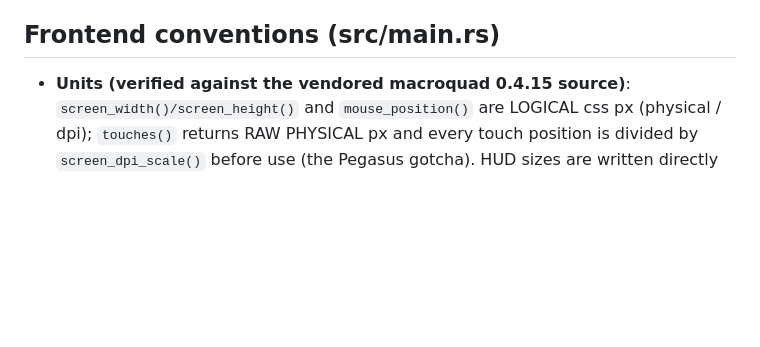
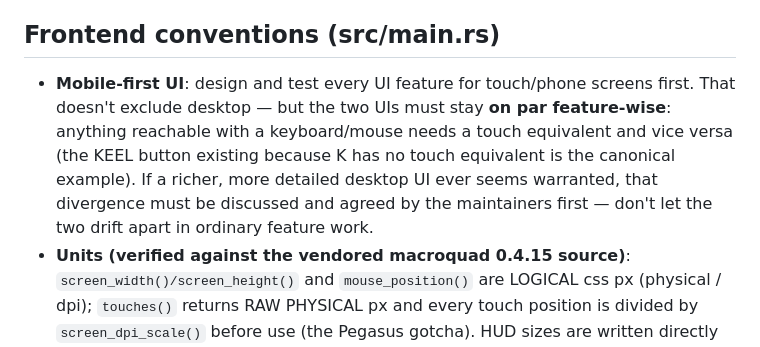
Before and after one commit to dannyrhubarb/harbour-sim, a Markdown page: CLAUDE.md, the part around the change. GitHub-like rendering; blank space fills up the shorter version.

Commit message:
CLAUDE.md: state the mobile-first UI policy explicitly
Design for touch/phone first; desktop stays supported and the two UIs
must stay feature-par. Any deliberate divergence (e.g. a more detailed
desktop UI) needs maintainer discussion before it happens.

Co-Authored-By: Claude Fable 5 <noreply@anthropic.com>
Claude-Session: https://claude.ai/code/session_01Gxibkjki7NPsnLckN5qQmV

```diff
--- a/CLAUDE.md
+++ b/CLAUDE.md
@@ -175,6 +175,14 @@ interpolation (`lerp` + shortest-path angle lerp) like Pegasus.
   property that will make replays possible.
 
 ## Frontend conventions (src/main.rs)
+- **Mobile-first UI**: design and test every UI feature for touch/phone
+  screens first. That doesn't exclude desktop — but the two UIs must stay
+  **on par feature-wise**: anything reachable with a keyboard/mouse needs a
+  touch equivalent and vice versa (the KEEL button existing because K has
+  no touch equivalent is the canonical example). If a richer,
+  more detailed desktop UI ever seems warranted, that divergence must be
+  discussed and agreed by the maintainers first — don't let the two drift
+  apart in ordinary feature work.
 - **Units (verified against the vendored macroquad 0.4.15 source)**:
   `screen_width()/screen_height()` and `mouse_position()` are LOGICAL css px
   (physical / dpi); `touches()` returns RAW PHYSICAL px and every touch
```
